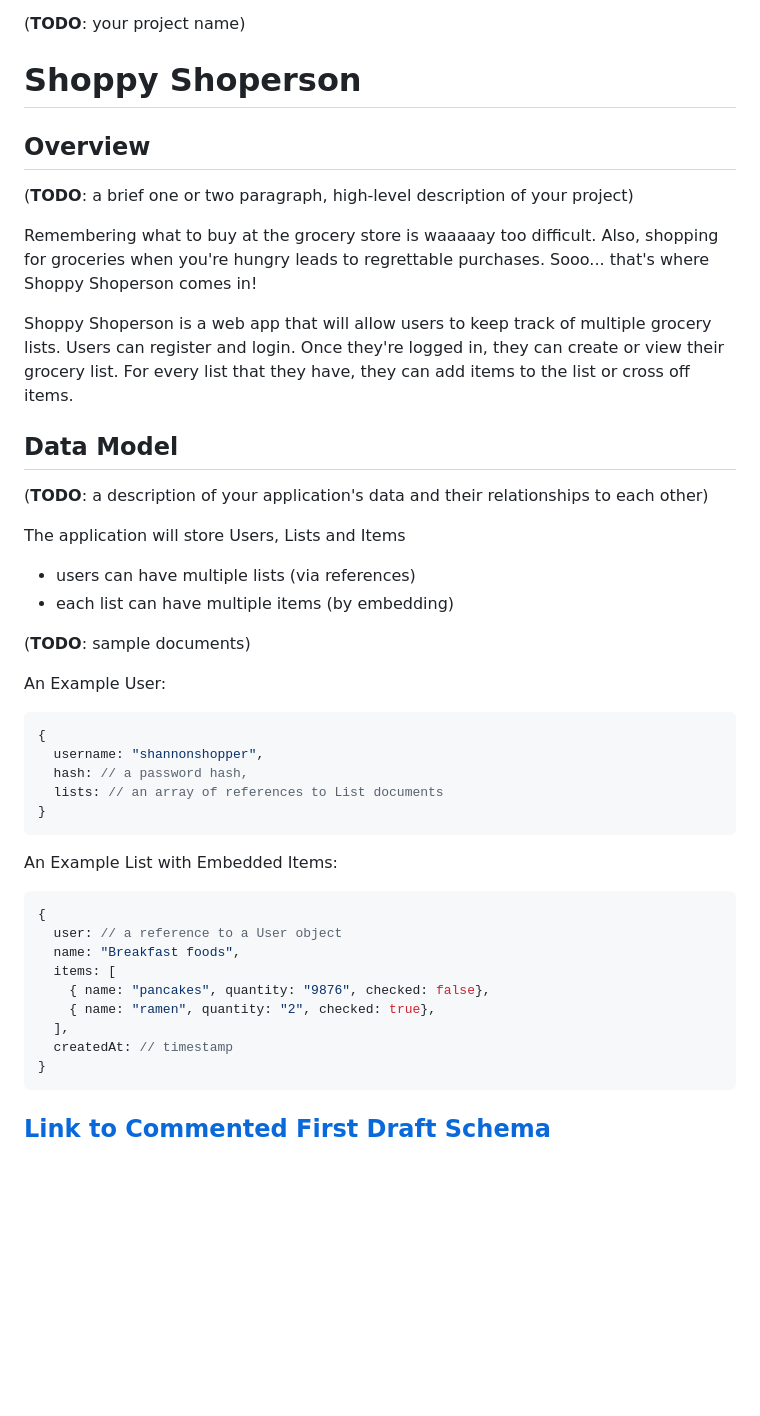
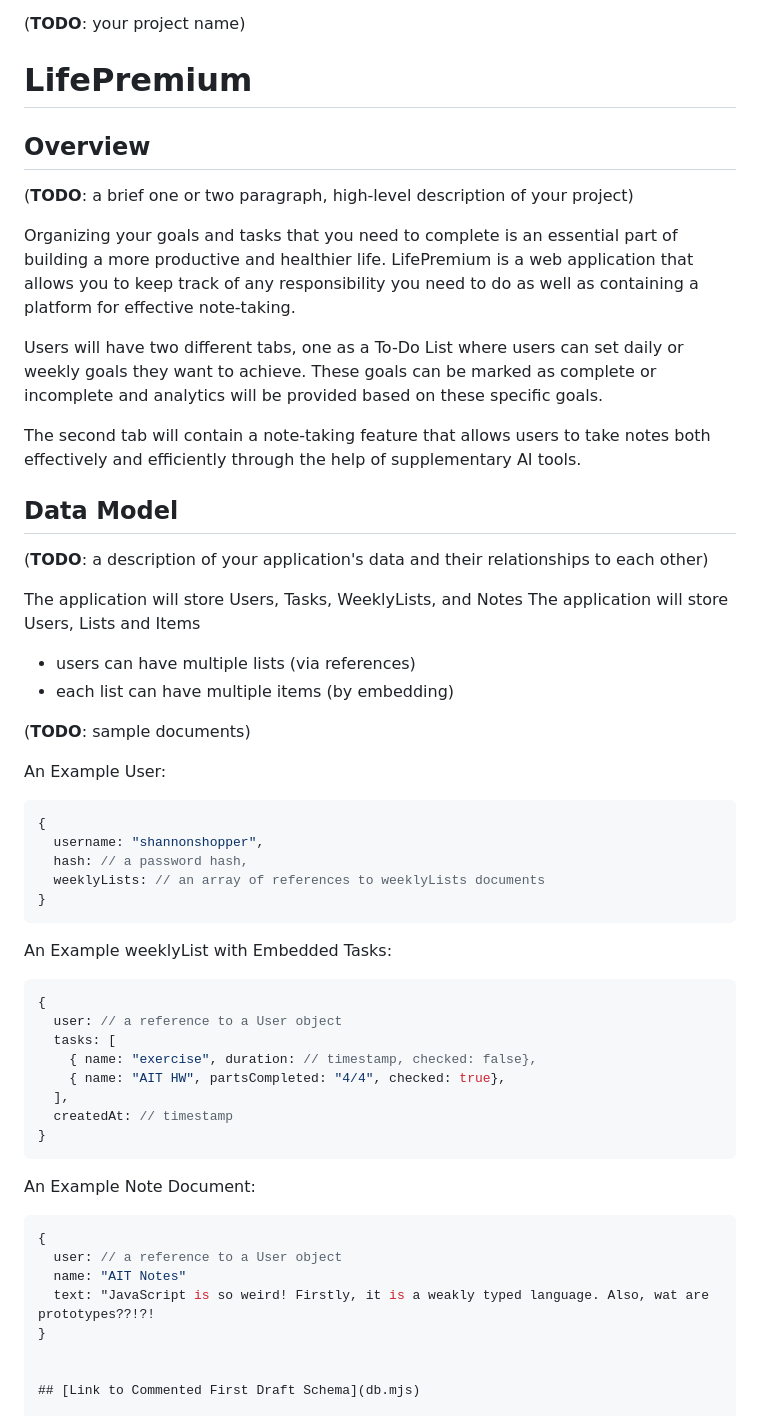
Before and after one commit to bryantto08/Productivity-App, a Markdown page: README.md, the part around the change. Drawn GitHub-style; blank space fills up the shorter version.

````diff
--- a/README.md
+++ b/README.md
@@ -2,21 +2,23 @@ The content below is an example project proposal / requirements document. Replac
 
 (__TODO__: your project name)
 
-# Shoppy Shoperson
+# LifePremium
 
 ## Overview
 
 (__TODO__: a brief one or two paragraph, high-level description of your project)
 
-Remembering what to buy at the grocery store is waaaaay too difficult. Also, shopping for groceries when you're hungry leads to regrettable purchases. Sooo... that's where Shoppy Shoperson comes in!
+Organizing your goals and tasks that you need to complete is an essential part of building a more productive and healthier life. LifePremium is a web application that allows you to keep track of any responsibility you need to do as well as containing a platform for effective note-taking.
 
-Shoppy Shoperson is a web app that will allow users to keep track of multiple grocery lists. Users can register and login. Once they're logged in, they can create or view their grocery list. For every list that they have, they can add items to the list or cross off items.
+Users will have two different tabs, one as a To-Do List where users can set daily or weekly goals they want to achieve. These goals can be marked as complete or incomplete and analytics will be provided based on these specific goals.
 
+The second tab will contain a note-taking feature that allows users to take notes both effectively and efficiently through the help of supplementary AI tools.
 
 ## Data Model
 
 (__TODO__: a description of your application's data and their relationships to each other)
 
+The application will store Users, Tasks, WeeklyLists, and Notes
 The application will store Users, Lists and Items
 
 * users can have multiple lists (via references)
@@ -30,23 +32,30 @@ An Example User:
 {
   username: "shannonshopper",
   hash: // a password hash,
-  lists: // an array of references to List documents
+  weeklyLists: // an array of references to weeklyLists documents
 }
 ```
 
-An Example List with Embedded Items:
+An Example weeklyList with Embedded Tasks:
 
 ```javascript
 {
   user: // a reference to a User object
-  name: "Breakfast foods",
-  items: [
-    { name: "pancakes", quantity: "9876", checked: false},
-    { name: "ramen", quantity: "2", checked: true},
+  tasks: [
+    { name: "exercise", duration: // timestamp, checked: false},
+    { name: "AIT HW", partsCompleted: "4/4", checked: true},
   ],
   createdAt: // timestamp
 }
 ```
+An Example Note Document:
+
+```javascript
+{
+  user: // a reference to a User object
+  name: "AIT Notes"
+  text: "JavaScript is so weird! Firstly, it is a weakly typed language. Also, wat are prototypes??!?!
+}
 
 
 ## [Link to Commented First Draft Schema](db.mjs)
````
